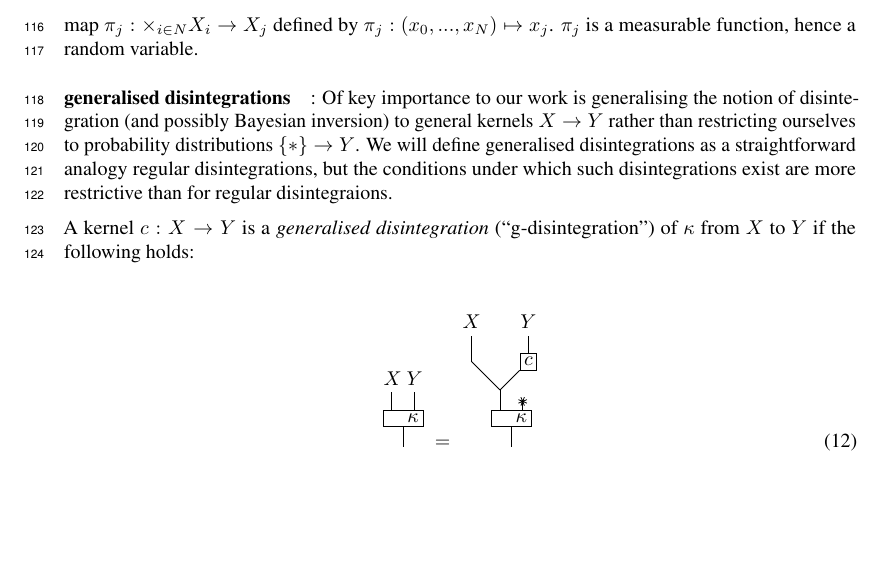
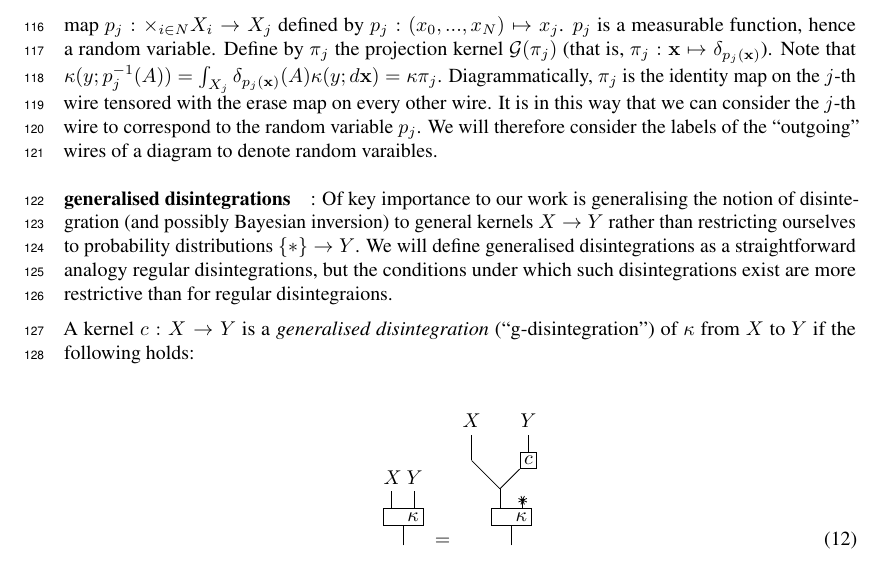
Before and after one commit to davidoj/Causal-Question-NeurIPS-2019, a LaTeX document (main.tex, which reads category_theory_string_diagrams.tex): part of page 5 of 7, cut so that both start at the same text, the shorter picture padded with empty space. Compiled offline with pdfLaTeX.

Commit message:
more labeled diagrams

```diff
--- a/category_theory_string_diagrams.tex
+++ b/category_theory_string_diagrams.tex
@@ -339,7 +339,7 @@ We do not prove these properties here, but motivate them via the following consi
 
 We will continue to follow the convention whereby ``internal'' wire labels are omitted from diagrams.
 
-Note also that each wire that terminates in a free end can be associated with a random variable. Suppose for $N\in\mathbb{N}$ we have a kernel $\kappa:A\to \times_{i\in N} X_i$. Define by $\pi_j$ ($j\in[N]$) the projection map $\pi_j:\times_{i\in N}X_i\to X_j$ defined by $\pi_j:(x_0,...,x_N)\mapsto x_j$. $\pi_j$ is a measurable function, hence a random variable.
+Note also that each wire that terminates in a free end can be associated with a random variable. Suppose for $N\in\mathbb{N}$ we have a kernel $\kappa:A\to \Delta(\times_{i\in N} X_i)$. Define by $p_j$ ($j\in[N]$) the projection map $p_j:\times_{i\in N}X_i\to X_j$ defined by $p_j:(x_0,...,x_N)\mapsto x_j$. $p_j$ is a measurable function, hence a random variable. Define by $\pi_j$ the projection kernel $\mathcal{G}(\pi_j)$ (that is, $\pi_j:\mathbf{x}\mapsto \delta_{p_j(\mathbf{x})}$). Note that $\kappa(y;p_j^{-1}(A))=\int_{X_j} \delta_{p_j(\mathbf{x})}(A) \kappa(y;d\mathbf{x}) = \kappa \pi_j$. Diagrammatically, $\pi_j$ is the identity map on the $j$-th wire tensored with the erase map on every other wire. It is in this way that we can consider the $j$-th wire to correspond to the random variable $p_j$. We will therefore consider the labels of the ``outgoing'' wires of a diagram to denote random varaibles.
 
 \paragraph{generalised disintegrations}: Of key importance to our work is generalising the notion of disintegration (and possibly Bayesian inversion) to general kernels $X\to Y$ rather than restricting ourselves to probability distributions $\{*\}\to Y$. We will define generalised disintegrations as a straightforward analogy regular disintegrations, but the conditions under which such disintegrations exist are more restrictive than for regular disintegraions.
 
```
